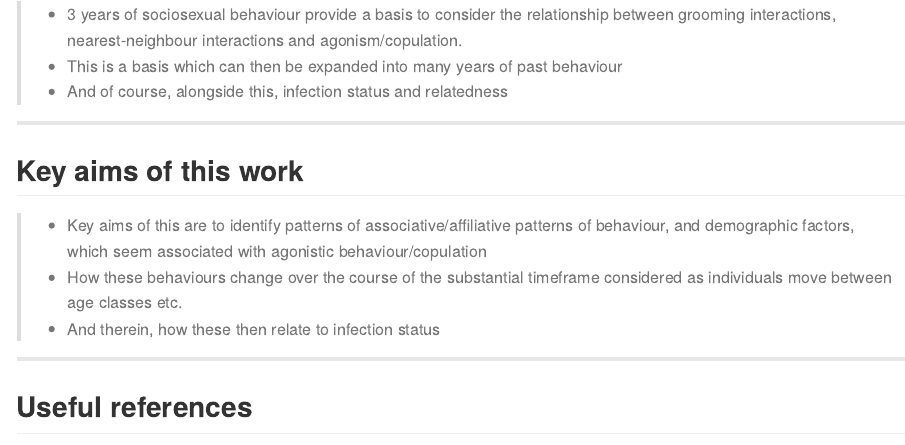
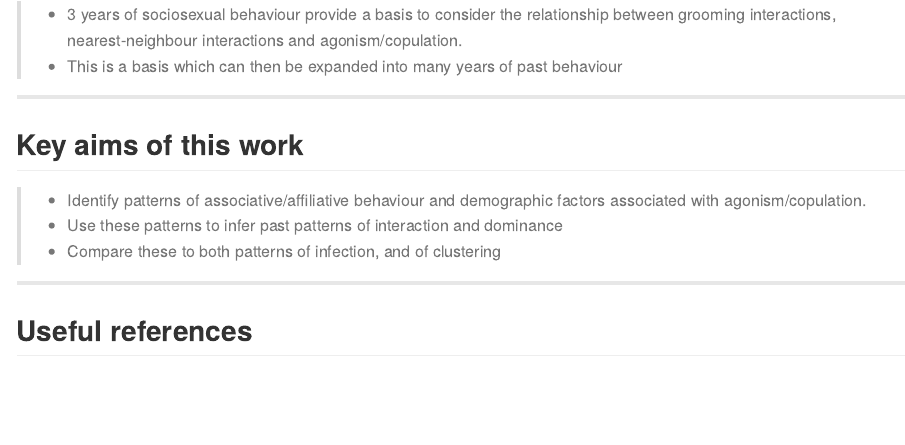
Before and after one commit to Mancwealm/Pres_WT, an R Markdown document (index.Rmd): the page in a window 1100 px wide, from 1690 px down. The pictures show the output file index.md that the author committed with the source, drawn offline in the style of GitHub.

Commit message:
publishing deck

```diff
--- a/index.Rmd
+++ b/index.Rmd
@@ -81,15 +81,14 @@ James Lester
 
 > * 3 years of sociosexual behaviour provide a basis to consider the relationship between grooming interactions, nearest-neighbour interactions and agonism/copulation.
 > * This is a basis which can then be expanded into many years of past behaviour
-> * And of course, alongside this, infection status and relatedness
 
 ---
 
 ## Key aims of this work
 
-> * Key aims of this are to identify patterns of associative/affiliative patterns of behaviour, and demographic factors, which seem associated with agonistic behaviour/copulation
-> * How these behaviours change over the course of the substantial timeframe considered as individuals move between age classes etc.
-> * And therein, how these then relate to infection status
+> * Identify patterns of associative/affiliative behaviour and demographic factors associated with agonism/copulation.
+> * Use these patterns to infer past patterns of interaction and dominance
+> * Compare these to both patterns of infection, and of clustering
 
 ---
 
```
Also changed, not shown: index.html, index.md.
